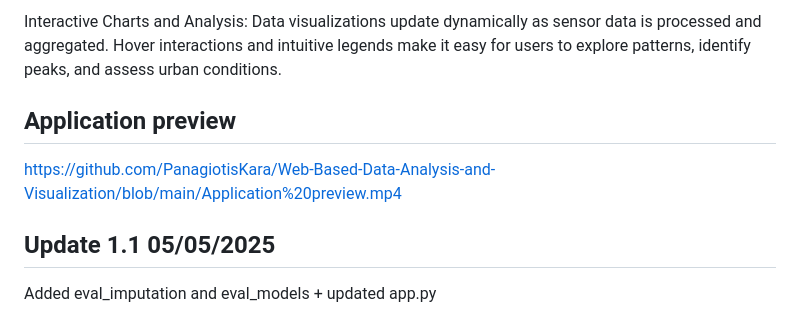
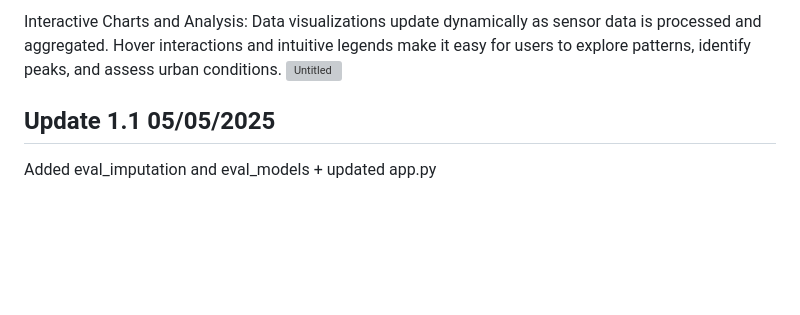
Before and after one commit to PanagiotisKara/Web-Based-Data-Analysis-and-Visualization, a Markdown page: README.md, the part around one of its changes. GitHub-like rendering; blank space fills up the shorter version; grey boxes are pictures that could not be loaded.

```diff
--- a/README.md
+++ b/README.md
@@ -137,9 +141,7 @@ The Detailed Map page displays an interactive Leaflet map with sensor markers. T
 
 Interactive Charts and Analysis:
 Data visualizations update dynamically as sensor data is processed and aggregated. Hover interactions and intuitive legends make it easy for users to explore patterns, identify peaks, and assess urban conditions.
-
-## Application preview
-https://github.com/PanagiotisKara/Web-Based-Data-Analysis-and-Visualization/blob/main/Application%20preview.mp4
+![Untitled](https://github.com/user-attachments/assets/cfa235cf-6feb-4f71-8468-724081e9c0b3)
 
 ## Update 1.1 05/05/2025
 Added eval_imputation and eval_models + updated app.py
```
Also changed, not shown: other parts of README.md (+4 -0 lines).
